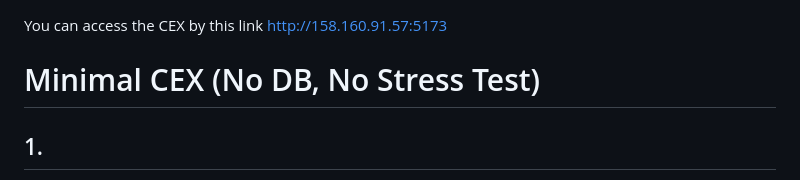
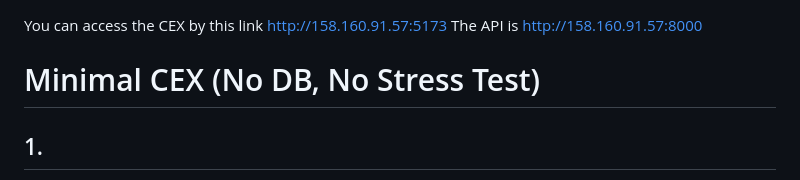
Before and after one commit to MonitorPC/CEX, a Markdown page: README.md, the part around the change. Drawn GitHub-style.

```diff
--- a/README.md
+++ b/README.md
@@ -1,4 +1,5 @@
 You can access the CEX by this link http://158.160.91.57:5173
+The API is http://158.160.91.57:8000
 
 # Minimal CEX (No DB, No Stress Test)
 
```
